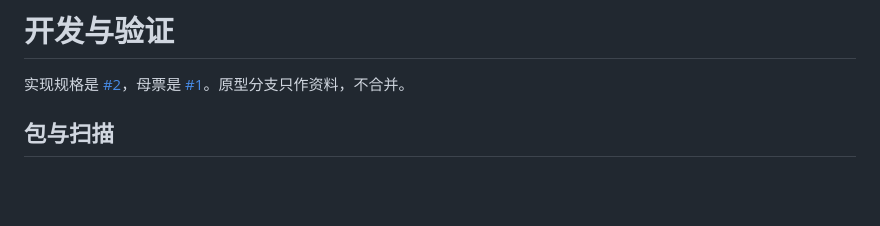
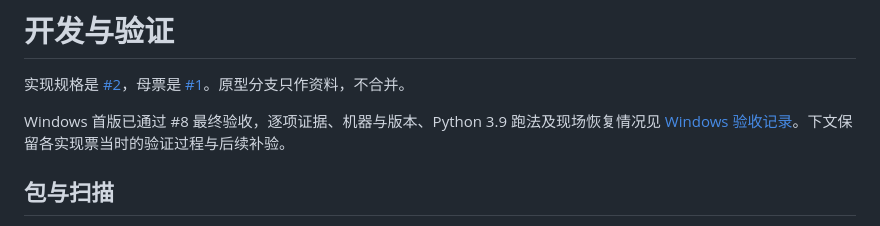
Before and after one commit to f4de01/loo0ng-widget, a Markdown page: docs/development.md, the part around the change. Rendered like a GitHub page; blank space fills up the shorter version.

```diff
--- a/docs/development.md
+++ b/docs/development.md
@@ -1,6 +1,8 @@
 # 开发与验证
 
 实现规格是 [#2](https://github.com/f4de01/loo0ng-widget/issues/2)，母票是 [#1](https://github.com/f4de01/loo0ng-widget/issues/1)。原型分支只作资料，不合并。
+
+Windows 首版已通过 #8 最终验收，逐项证据、机器与版本、Python 3.9 跑法及现场恢复情况见 [Windows 验收记录](acceptance-windows.md)。下文保留各实现票当时的验证过程与后续补验。
 
 ## 包与扫描
 
```
Also changed, not shown: README.md (+1 -1 lines), docs/acceptance-windows.md (added, +60 -0 lines).
